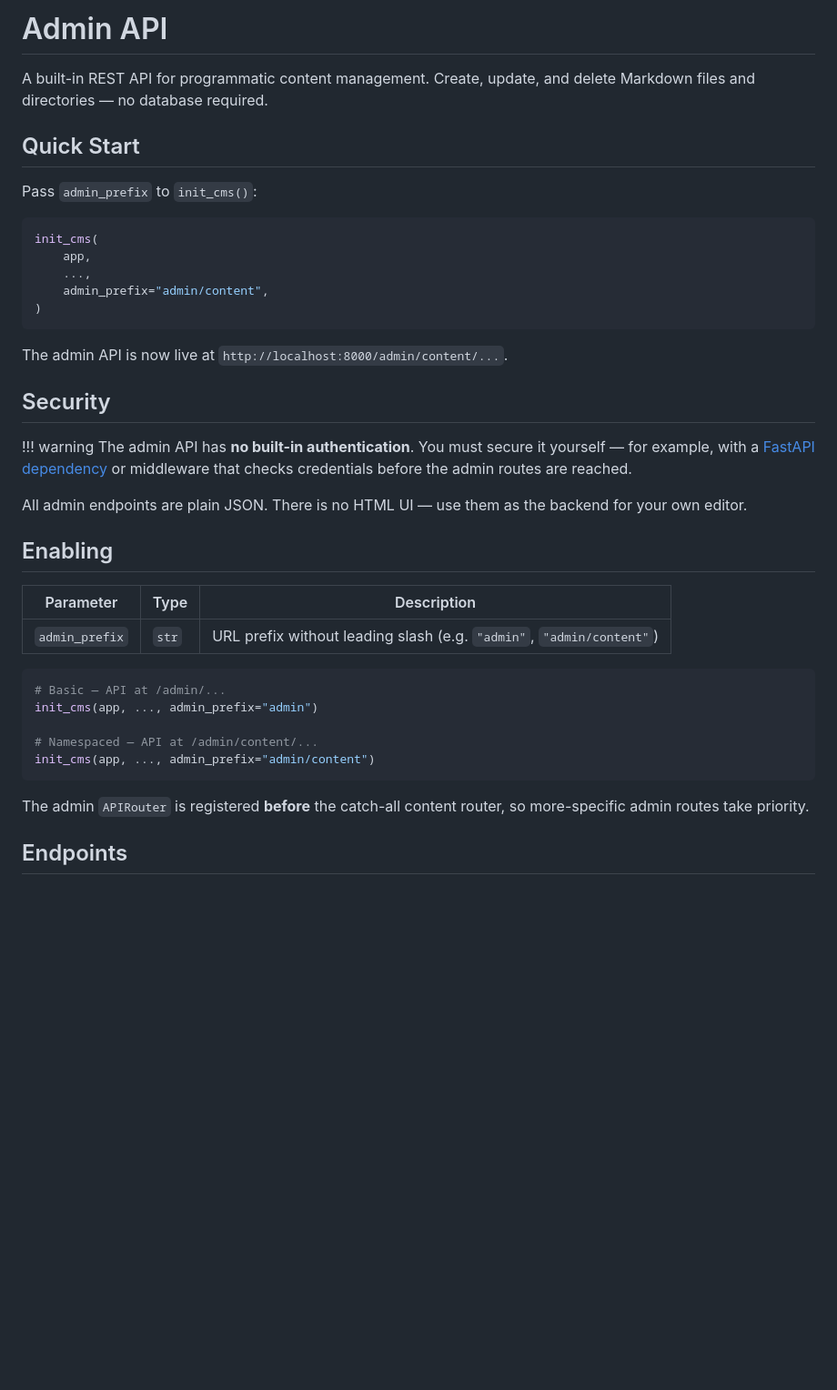
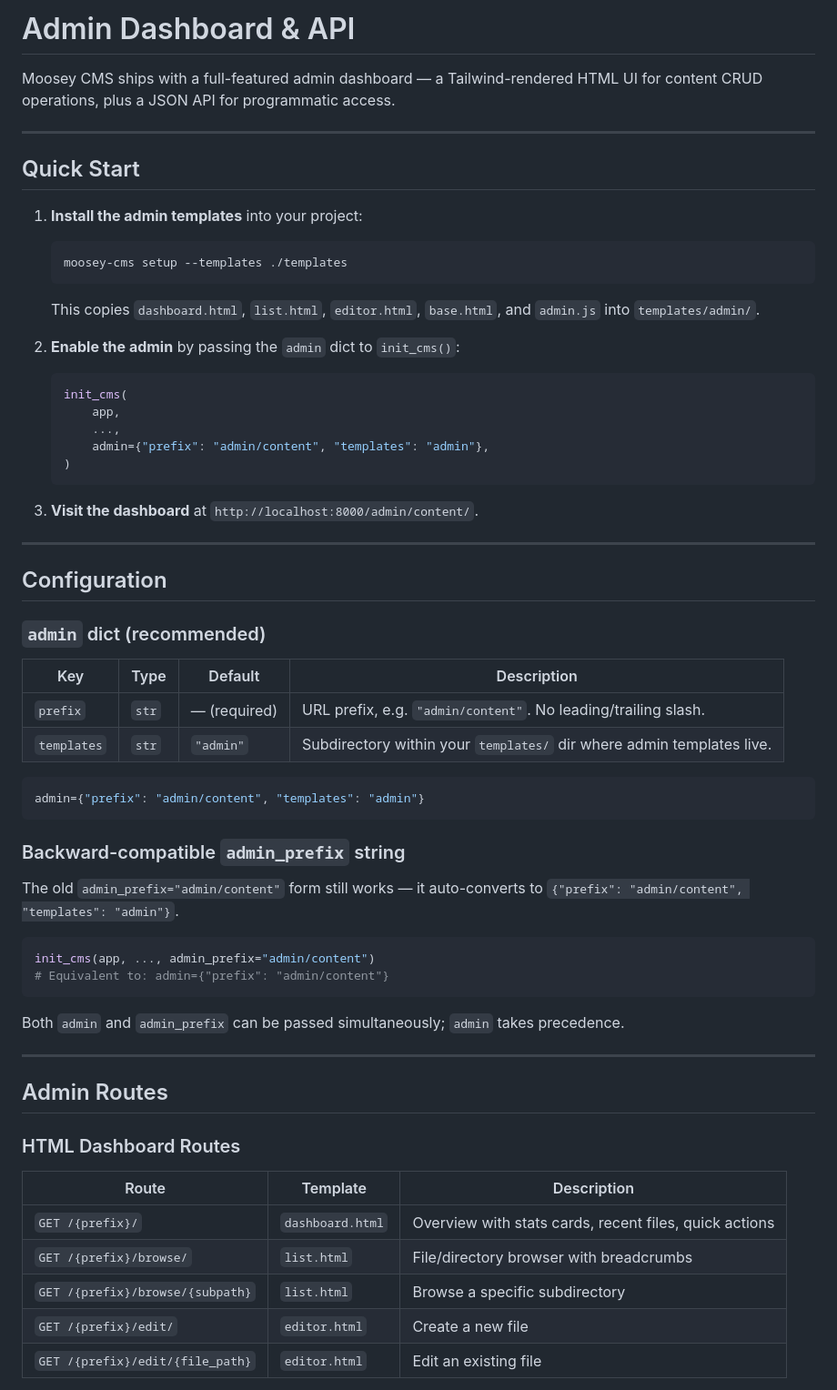
Before and after one commit to mugendi/moosey-cms, a Markdown page: docs/admin.md, the part around one of its changes. Shown at 91% size. Drawn GitHub-style; blank space fills up the shorter version.

Commit message:
docs: add admin dashboard documentation

````diff
--- a/docs/admin.md
+++ b/docs/admin.md
@@ -1,42 +1,65 @@
-# Admin API
+# Admin Dashboard & API
 
-A built-in REST API for programmatic content management. Create, update, and delete Markdown files and directories — no database required.
+Moosey CMS ships with a full-featured admin dashboard — a Tailwind-rendered HTML UI for content CRUD operations, plus a JSON API for programmatic access.
+
+---
 
 ## Quick Start
 
-Pass `admin_prefix` to `init_cms()`:
+1. **Install the admin templates** into your project:
+   ```bash
+   moosey-cms setup --templates ./templates
+   ```
+   This copies `dashboard.html`, `list.html`, `editor.html`, `base.html`, and `admin.js` into `templates/admin/`.
+
+2. **Enable the admin** by passing the `admin` dict to `init_cms()`:
+   ```python
+   init_cms(
+       app,
+       ...,
+       admin={"prefix": "admin/content", "templates": "admin"},
+   )
+   ```
+
+3. **Visit the dashboard** at `http://localhost:8000/admin/content/`.
+
+---
+
+## Configuration
+
+### `admin` dict (recommended)
+
+| Key | Type | Default | Description |
+|-----|------|---------|-------------|
+| `prefix` | `str` | — (required) | URL prefix, e.g. `"admin/content"`. No leading/trailing slash. |
+| `templates` | `str` | `"admin"` | Subdirectory within your `templates/` dir where admin templates live. |
 
 ```python
-init_cms(
-    app,
-    ...,
-    admin_prefix="admin/content",
-)
+admin={"prefix": "admin/content", "templates": "admin"}
 ```
 
-The admin API is now live at `http://localhost:8000/admin/content/...`.
+### Backward-compatible `admin_prefix` string
 
-## Security
-
-!!! warning
-    The admin API has **no built-in authentication**. You must secure it yourself — for example, with a [FastAPI dependency](https://fastapi.tiangolo.com/advanced/security/) or middleware that checks credentials before the admin routes are reached.
-
-All admin endpoints are plain JSON. There is no HTML UI — use them as the backend for your own editor.
-
-## Enabling
-
-| Parameter | Type | Description |
-|-----------|------|-------------|
-| `admin_prefix` | `str` | URL prefix without leading slash (e.g. `"admin"`, `"admin/content"`) |
+The old `admin_prefix="admin/content"` form still works — it auto-converts to `{"prefix": "admin/content", "templates": "admin"}`.
 
 ```python
-# Basic — API at /admin/...
-init_cms(app, ..., admin_prefix="admin")
-
-# Namespaced — API at /admin/content/...
 init_cms(app, ..., admin_prefix="admin/content")
+# Equivalent to: admin={"prefix": "admin/content"}
 ```
 
-The admin `APIRouter` is registered **before** the catch-all content router, so more-specific admin routes take priority.
+Both `admin` and `admin_prefix` can be passed simultaneously; `admin` takes precedence.
 
-## Endpoints
+---
+
+## Admin Routes
+
+### HTML Dashboard Routes
+
+| Route | Template | Description |
+|-------|----------|-------------|
+| `GET /{prefix}/` | `dashboard.html` | Overview with stats cards, recent files, quick actions |
+| `GET /{prefix}/browse/` | `list.html` | File/directory browser with breadcrumbs |
+| `GET /{prefix}/browse/{subpath}` | `list.html` | Browse a specific subdirectory |
+| `GET /{prefix}/edit/` | `editor.html` | Create a new file |
+| `GET /{prefix}/edit/{file_path}` | `editor.html` | Edit an existing file |
+
````
Also changed, not shown: other parts of docs/admin.md (+166 -19 lines).
